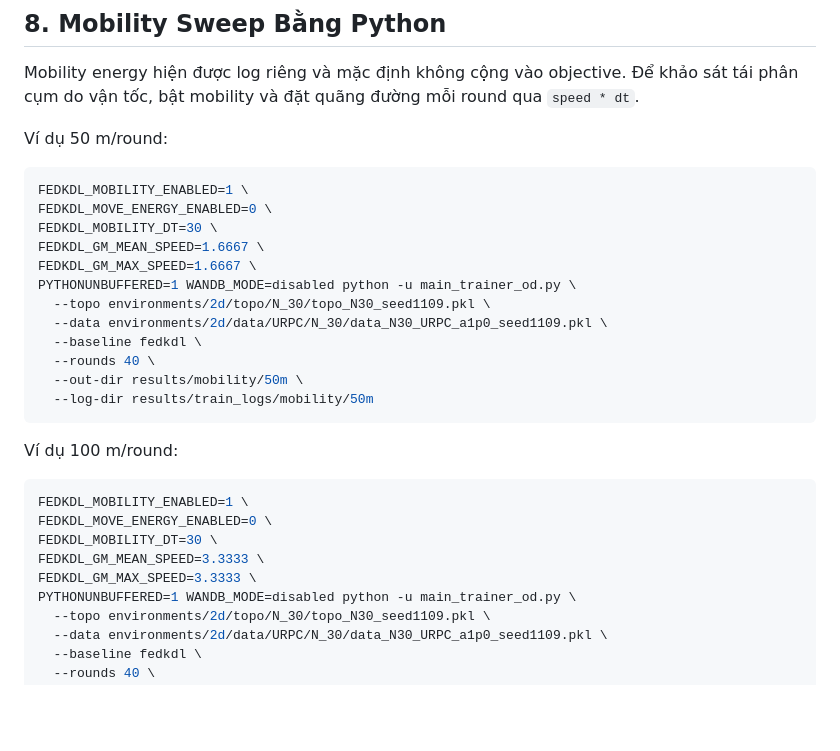
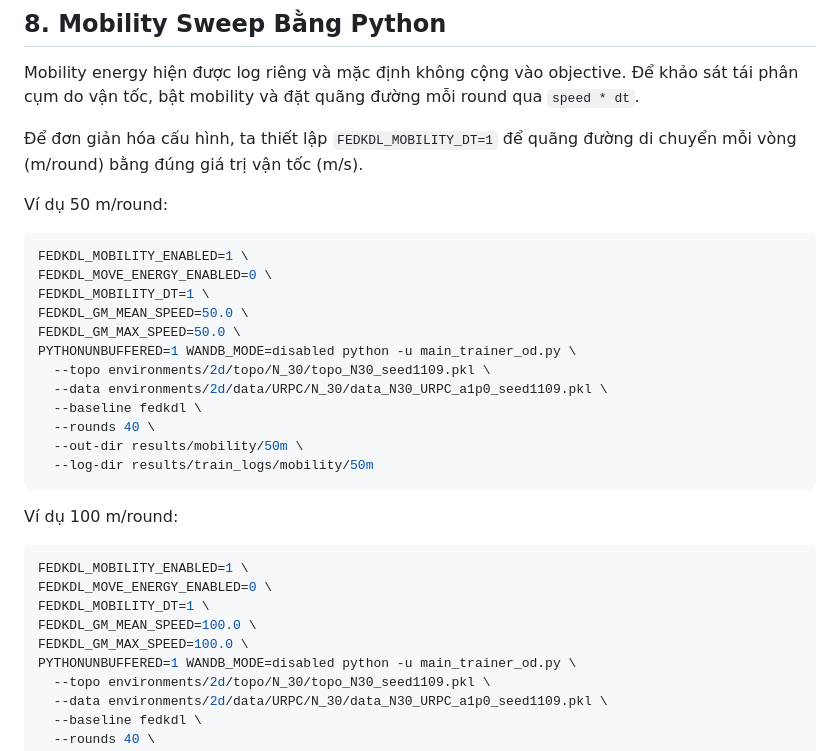
Before and after one commit to ngnam1104/FedKDL, a Markdown page: README.md, the part around the change. Rendered like a GitHub page; blank space fills up the shorter version.

Commit message:
update AUV mobility sweep configuration in README.md

````diff
--- a/README.md
+++ b/README.md
@@ -288,14 +288,16 @@ PYTHONUNBUFFERED=1 WANDB_MODE=disabled python -u main_trainer_od.py \
 
 Mobility energy hiện được log riêng và mặc định không cộng vào objective. Để khảo sát tái phân cụm do vận tốc, bật mobility và đặt quãng đường mỗi round qua `speed * dt`.
 
+Để đơn giản hóa cấu hình, ta thiết lập `FEDKDL_MOBILITY_DT=1` để quãng đường di chuyển mỗi vòng (m/round) bằng đúng giá trị vận tốc (m/s).
+
 Ví dụ 50 m/round:
 
 ```bash
 FEDKDL_MOBILITY_ENABLED=1 \
 FEDKDL_MOVE_ENERGY_ENABLED=0 \
-FEDKDL_MOBILITY_DT=30 \
-FEDKDL_GM_MEAN_SPEED=1.6667 \
-FEDKDL_GM_MAX_SPEED=1.6667 \
+FEDKDL_MOBILITY_DT=1 \
+FEDKDL_GM_MEAN_SPEED=50.0 \
+FEDKDL_GM_MAX_SPEED=50.0 \
 PYTHONUNBUFFERED=1 WANDB_MODE=disabled python -u main_trainer_od.py \
   --topo environments/2d/topo/N_30/topo_N30_seed1109.pkl \
   --data environments/2d/data/URPC/N_30/data_N30_URPC_a1p0_seed1109.pkl \
@@ -310,9 +312,9 @@ Ví dụ 100 m/round:
 ```bash
 FEDKDL_MOBILITY_ENABLED=1 \
 FEDKDL_MOVE_ENERGY_ENABLED=0 \
-FEDKDL_MOBILITY_DT=30 \
-FEDKDL_GM_MEAN_SPEED=3.3333 \
-FEDKDL_GM_MAX_SPEED=3.3333 \
+FEDKDL_MOBILITY_DT=1 \
+FEDKDL_GM_MEAN_SPEED=100.0 \
+FEDKDL_GM_MAX_SPEED=100.0 \
 PYTHONUNBUFFERED=1 WANDB_MODE=disabled python -u main_trainer_od.py \
   --topo environments/2d/topo/N_30/topo_N30_seed1109.pkl \
   --data environments/2d/data/URPC/N_30/data_N30_URPC_a1p0_seed1109.pkl \
````
